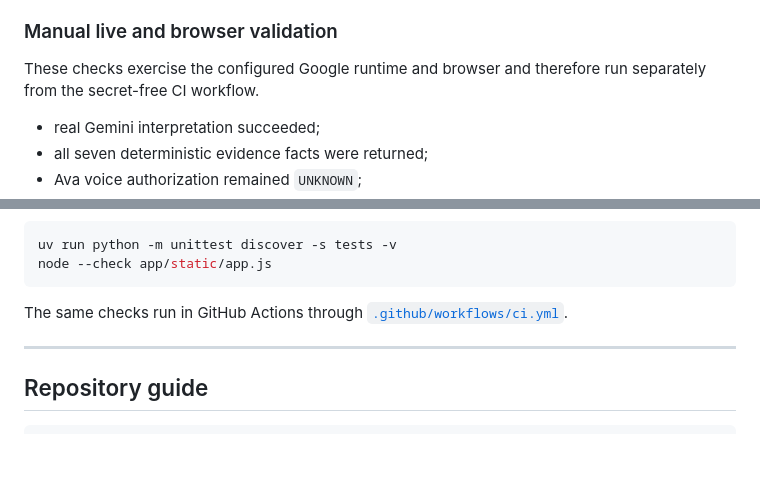
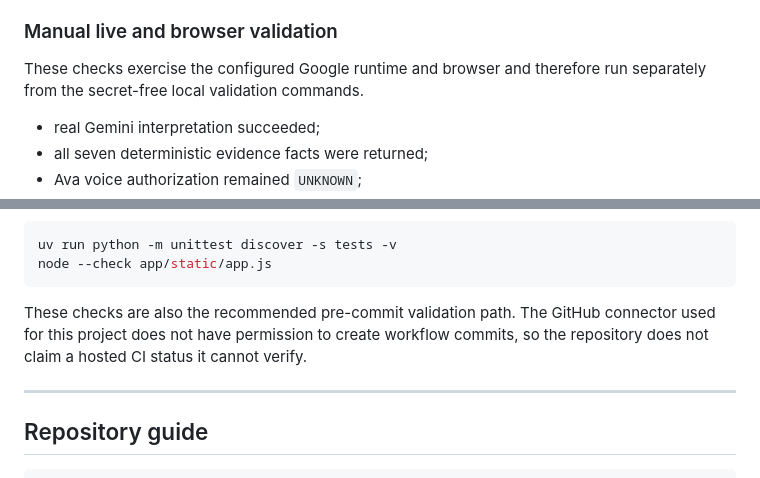
Before and after one commit to subodhkc/ActionSlate-Agentic-Release-Assurance, a Markdown page: README.md, 2 parts joined by grey strips. GitHub-like rendering; blank space fills up the shorter version.

Commit message:
Finalize README security and validation documentation

````diff
--- a/README.md
+++ b/README.md
@@ -367,7 +366,7 @@ counts, limitations, and reproducible local checks are recorded in
 ### Manual live and browser validation
 
 These checks exercise the configured Google runtime and browser and therefore
-run separately from the secret-free CI workflow.
+run separately from the secret-free local validation commands.
 
 - real Gemini interpretation succeeded;
 - all seven deterministic evidence facts were returned;
@@ -388,8 +387,9 @@ uv run python -m unittest discover -s tests -v
 node --check app/static/app.js
 ```
 
-The same checks run in GitHub Actions through
-[`.github/workflows/ci.yml`](.github/workflows/ci.yml).
+These checks are also the recommended pre-commit validation path. The GitHub
+connector used for this project does not have permission to create workflow
+commits, so the repository does not claim a hosted CI status it cannot verify.
 
 ---
 
````
Also changed, not shown: other parts of README.md (+0 -1 lines).
